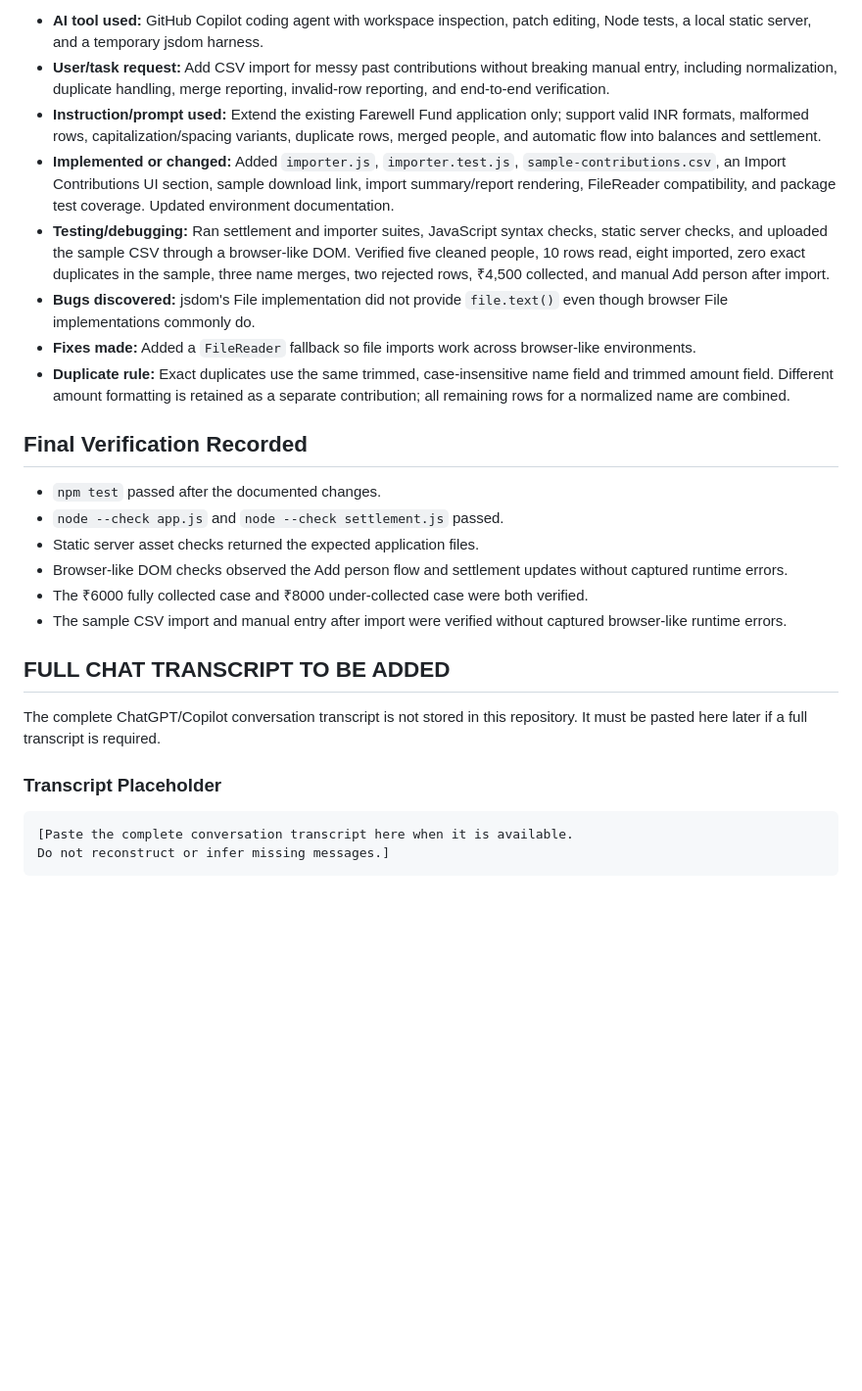
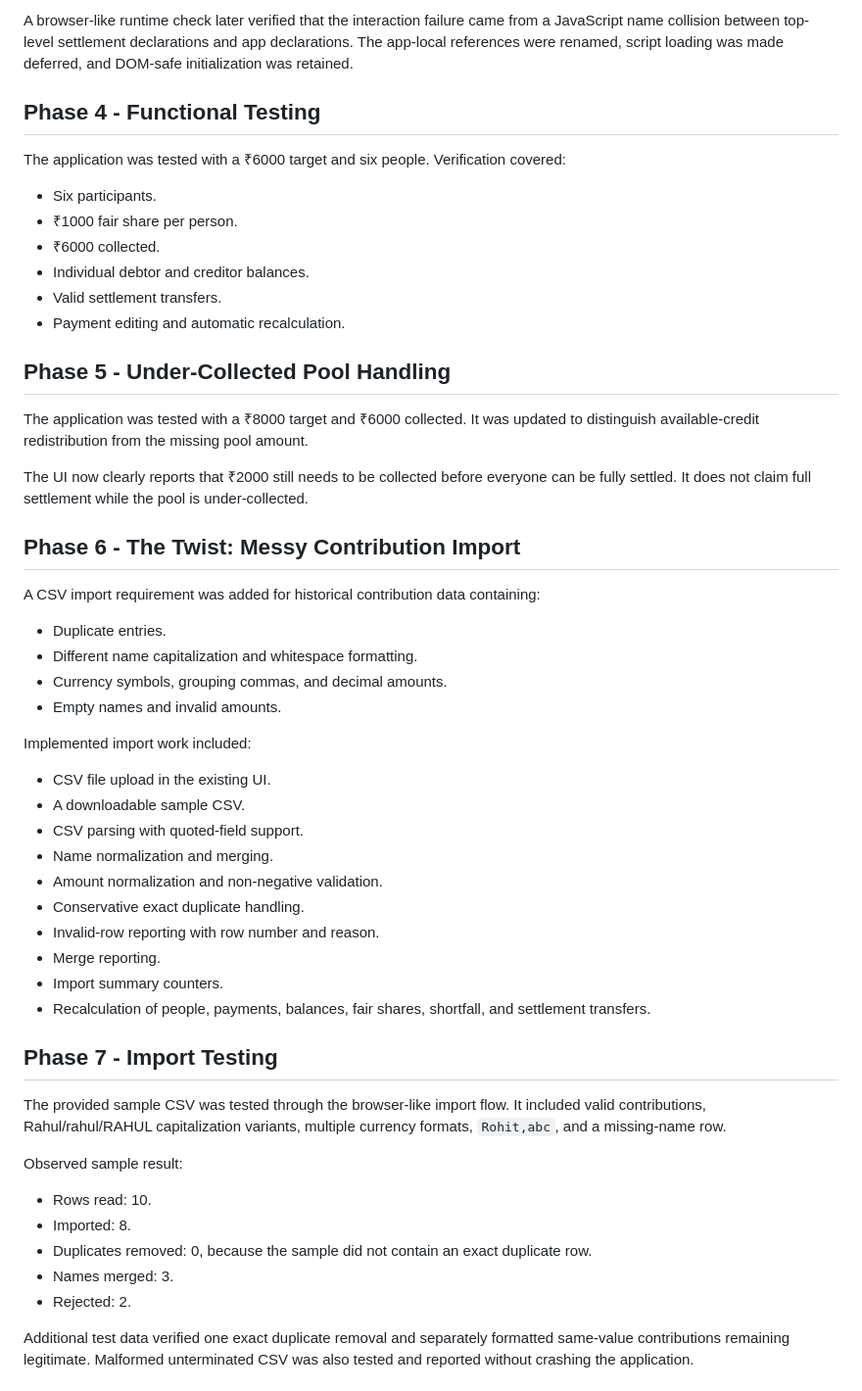
Before and after one commit to himanshusuthar028/live-project, a Markdown page: environment/ai_logs.md, the part around one of its changes. Shown at 98% size. Rendered like a GitHub page; blank space fills up the shorter version.

````diff
--- a/environment/ai_logs.md
+++ b/environment/ai_logs.md
@@ -48,29 +34,56 @@ This log records the AI-assisted work visible in the current project session. It
 
-- **AI tool used:** GitHub Copilot coding agent with workspace inspection, patch editing, Node tests, a local static server, and a temporary jsdom harness.
-- **User/task request:** Add CSV import for messy past contributions without breaking manual entry, including normalization, duplicate handling, merge reporting, invalid-row reporting, and end-to-end verification.
-- **Instruction/prompt used:** Extend the existing Farewell Fund application only; support valid INR formats, malformed rows, capitalization/spacing variants, duplicate rows, merged people, and automatic flow into balances and settlement.
-- **Implemented or changed:** Added `importer.js`, `importer.test.js`, `sample-contributions.csv`, an Import Contributions UI section, sample download link, import summary/report rendering, FileReader compatibility, and package test coverage. Updated environment documentation.
-- **Testing/debugging:** Ran settlement and importer suites, JavaScript syntax checks, static server checks, and uploaded the sample CSV through a browser-like DOM. Verified five cleaned people, 10 rows read, eight imported, zero exact duplicates in the sample, three name merges, two rejected rows, ₹4,500 collected, and manual Add person after import.
-- **Bugs discovered:** jsdom's File implementation did not provide `file.text()` even though browser File implementations commonly do.
-- **Fixes made:** Added a `FileReader` fallback so file imports work across browser-like environments.
-- **Duplicate rule:** Exact duplicates use the same trimmed, case-insensitive name field and trimmed amount field. Different amount formatting is retained as a separate contribution; all remaining rows for a normalized name are combined.
+A browser-like runtime check later verified that the interaction failure came from a JavaScript name collision between top-level settlement declarations and app declarations. The app-local references were renamed, script loading was made deferred, and DOM-safe initialization was retained.
 
-## Final Verification Recorded
+## Phase 4 - Functional Testing
 
-- `npm test` passed after the documented changes.
-- `node --check app.js` and `node --check settlement.js` passed.
-- Static server asset checks returned the expected application files.
-- Browser-like DOM checks observed the Add person flow and settlement updates without captured runtime errors.
-- The ₹6000 fully collected case and ₹8000 under-collected case were both verified.
-- The sample CSV import and manual entry after import were verified without captured browser-like runtime errors.
+The application was tested with a ₹6000 target and six people. Verification covered:
 
-## FULL CHAT TRANSCRIPT TO BE ADDED
+- Six participants.
+- ₹1000 fair share per person.
+- ₹6000 collected.
+- Individual debtor and creditor balances.
+- Valid settlement transfers.
+- Payment editing and automatic recalculation.
 
-The complete ChatGPT/Copilot conversation transcript is not stored in this repository. It must be pasted here later if a full transcript is required.
+## Phase 5 - Under-Collected Pool Handling
 
-### Transcript Placeholder
+The application was tested with a ₹8000 target and ₹6000 collected. It was updated to distinguish available-credit redistribution from the missing pool amount.
 
-```text
-[Paste the complete conversation transcript here when it is available.
-Do not reconstruct or infer missing messages.]
-```
+The UI now clearly reports that ₹2000 still needs to be collected before everyone can be fully settled. It does not claim full settlement while the pool is under-collected.
+
+## Phase 6 - The Twist: Messy Contribution Import
+
+A CSV import requirement was added for historical contribution data containing:
+
+- Duplicate entries.
+- Different name capitalization and whitespace formatting.
+- Currency symbols, grouping commas, and decimal amounts.
+- Empty names and invalid amounts.
+
+Implemented import work included:
+
+- CSV file upload in the existing UI.
+- A downloadable sample CSV.
+- CSV parsing with quoted-field support.
+- Name normalization and merging.
+- Amount normalization and non-negative validation.
+- Conservative exact duplicate handling.
+- Invalid-row reporting with row number and reason.
+- Merge reporting.
+- Import summary counters.
+- Recalculation of people, payments, balances, fair shares, shortfall, and settlement transfers.
+
+## Phase 7 - Import Testing
+
+The provided sample CSV was tested through the browser-like import flow. It included valid contributions, Rahul/rahul/RAHUL capitalization variants, multiple currency formats, `Rohit,abc`, and a missing-name row.
+
+Observed sample result:
+
+- Rows read: 10.
+- Imported: 8.
+- Duplicates removed: 0, because the sample did not contain an exact duplicate row.
+- Names merged: 3.
+- Rejected: 2.
+
+Additional test data verified one exact duplicate removal and separately formatted same-value contributions remaining legitimate. Malformed unterminated CSV was also tested and reported without crashing the application.
+
````
Also changed, not shown: other parts of environment/ai_logs.md (+56 -36 lines), environment/README.md (+3 -3 lines), environment/reasoning.md (+1 -1 lines).
